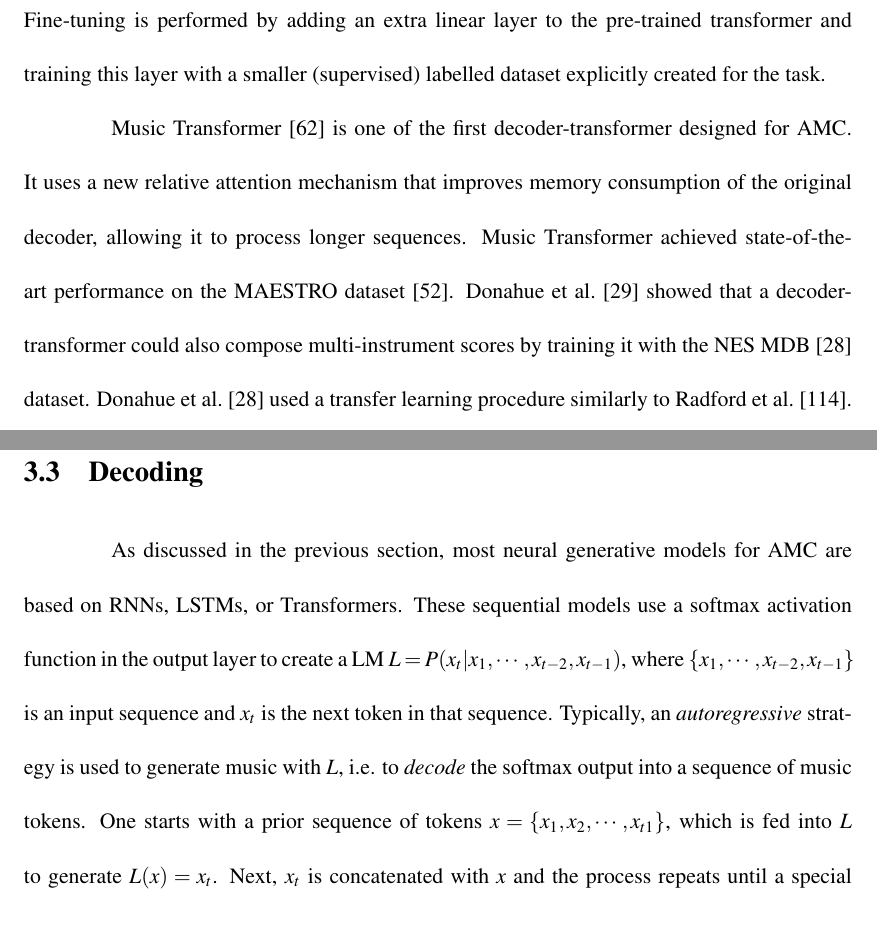
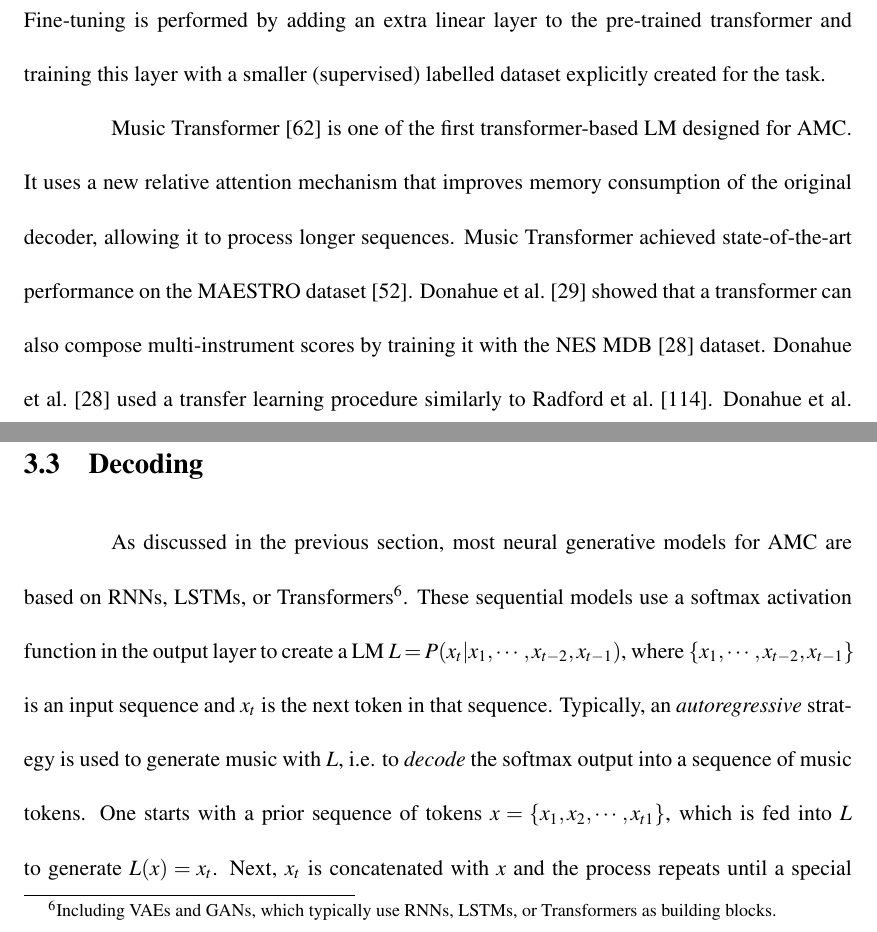
Before and after one commit to lucasnfe/phd-dissertation, a LaTeX thesis (uctest.tex, which reads tex/ml.tex): two parts of pages 57 and 64 of 158, joined at a grey line, cut so that both start at the same text. Compiled offline with pdfLaTeX; a LaTeX package or settings file that is missing is left out.

Commit message:
Small fixes.

```diff
--- a/tex/ml.tex
+++ b/tex/ml.tex
@@ -257,7 +257,7 @@ One can take the decoder portion of the transformer to train a LM capable of gen
 
 Transformers are currently the state-of-the-art of both natural and music language modeling. For example, Radford et. al. \cite{Radford2018, radford2019language} proposed a series of models called GPT (General Pre-trained Transformer), GPT-2, and GPT-3 that used only the decoder part of the original transformer to create a model of natural language. \citet{Radford2018} showed that besides generating long coherent sequences of text, pre-trained GPT models can be fine-tuned with a simple extra linear layer to perform specific NLP tasks (e.g. commonsense reasoning, question answering, summarization) with state-of-the-art performance. Pre-training consists of training the GPT model as a (unsupervised) LM with a huge general dataset (e.g. Wikipedia). Fine-tuning is performed by adding an extra linear layer to the pre-trained transformer and training this layer with a smaller (supervised) labelled dataset explicitly created for the task.
 
-Music Transformer \cite{huang2018music} is one of the first decoder-transformer designed for AMC. It uses a new relative attention mechanism that improves memory consumption of the original decoder, allowing it to process longer sequences. Music Transformer achieved state-of-the-art performance on the MAESTRO dataset \cite{hawthorne2018enabling}. \citet{donahue2019lakhnes} showed that a decoder-transformer could also compose multi-instrument scores by training it with the NES MDB \cite{donahue2018nesmdb} dataset. \citet{donahue2018nesmdb} used a transfer learning procedure similarly to \citet{Radford2018}. \citet{donahue2018nesmdb} first pre-trained the transformer with the Lakh dataset (multiple instruments) and then fine-tuned it with the NES-MDB (four instruments). They manually defined a mapping between the instruments from the two datasets. Pop Music Transformer \cite{huang2020pop} is a transformer model with a specialized music representation to compose pop piano music. It was shown to generate a better rhythmic structure than previous transformer models.
+Music Transformer \cite{huang2018music} is one of the first transformer-based LM designed for AMC. It uses a new relative attention mechanism that improves memory consumption of the original decoder, allowing it to process longer sequences. Music Transformer achieved state-of-the-art performance on the MAESTRO dataset \cite{hawthorne2018enabling}. \citet{donahue2019lakhnes} showed that a transformer can also compose multi-instrument scores by training it with the NES MDB \cite{donahue2018nesmdb} dataset. \citet{donahue2018nesmdb} used a transfer learning procedure similarly to \citet{Radford2018}. \citet{donahue2018nesmdb} first pre-trained the transformer with the Lakh dataset (multiple instruments) and then fine-tuned it with the NES-MDB (four instruments). They manually defined a mapping between the instruments from the two datasets. Pop Music Transformer \cite{huang2020pop} is a transformer model with a specialized music representation to compose pop piano music. It was shown to generate a better rhythmic structure than previous transformer models.
 
 % TODO: Convolutional Neural Networks
 
@@ -334,7 +334,7 @@ Different approaches have been proposed to solve these problems in the domain of
 
 \section{Decoding}
 
-As discussed in the previous section, most neural generative models for AMC are based on RNNs, LSTMs, or Transformers. These sequential models use a softmax activation function in the output layer to create a LM $L = P(x_t|x_1, \cdots, x_{t-2}, x_{t-1})$, where $\{x_1, \cdots, x_{t-2}, x_{t-1}\}$ is an input sequence and $x_t$ is the next token in that sequence. Typically, an \textit{autoregressive} strategy is used to generate music with $L$, i.e. to \textit{decode} the softmax output into a sequence of music tokens. One starts with a prior sequence of tokens $x = \{x_1, x_2, \cdots, x_{t 1}\}$, which is fed into $L$ to generate $L(x) = x_{t}$. Next, $x_{t}$ is concatenated with $x$ and the process repeats until a special end-of-piece token is found or a given number of tokens are generated. As defined in Equation \ref{eq:autoregressive}, autoregressive generation assumes that the probability distribution of a sequence of tokens can be decomposed into the product of conditional next token distributions.
+As discussed in the previous section, most neural generative models for AMC are based on RNNs, LSTMs, or Transformers\footnote{Including VAEs and GANs, which typically use RNNs, LSTMs, or Transformers as building blocks.}. These sequential models use a softmax activation function in the output layer to create a LM $L = P(x_t|x_1, \cdots, x_{t-2}, x_{t-1})$, where $\{x_1, \cdots, x_{t-2}, x_{t-1}\}$ is an input sequence and $x_t$ is the next token in that sequence. Typically, an \textit{autoregressive} strategy is used to generate music with $L$, i.e. to \textit{decode} the softmax output into a sequence of music tokens. One starts with a prior sequence of tokens $x = \{x_1, x_2, \cdots, x_{t 1}\}$, which is fed into $L$ to generate $L(x) = x_{t}$. Next, $x_{t}$ is concatenated with $x$ and the process repeats until a special end-of-piece token is found or a given number of tokens are generated. As defined in Equation \ref{eq:autoregressive}, autoregressive generation assumes that the probability distribution of a sequence of tokens can be decomposed into the product of conditional next token distributions.
 
 \begin{equation} \label{eq:autoregressive}
     P(x_t|x_1, \cdots, x_{t-2}, x_{t-1}) = \prod_{t=1}^{T} P(x_t|x_{1:t-1})
```
